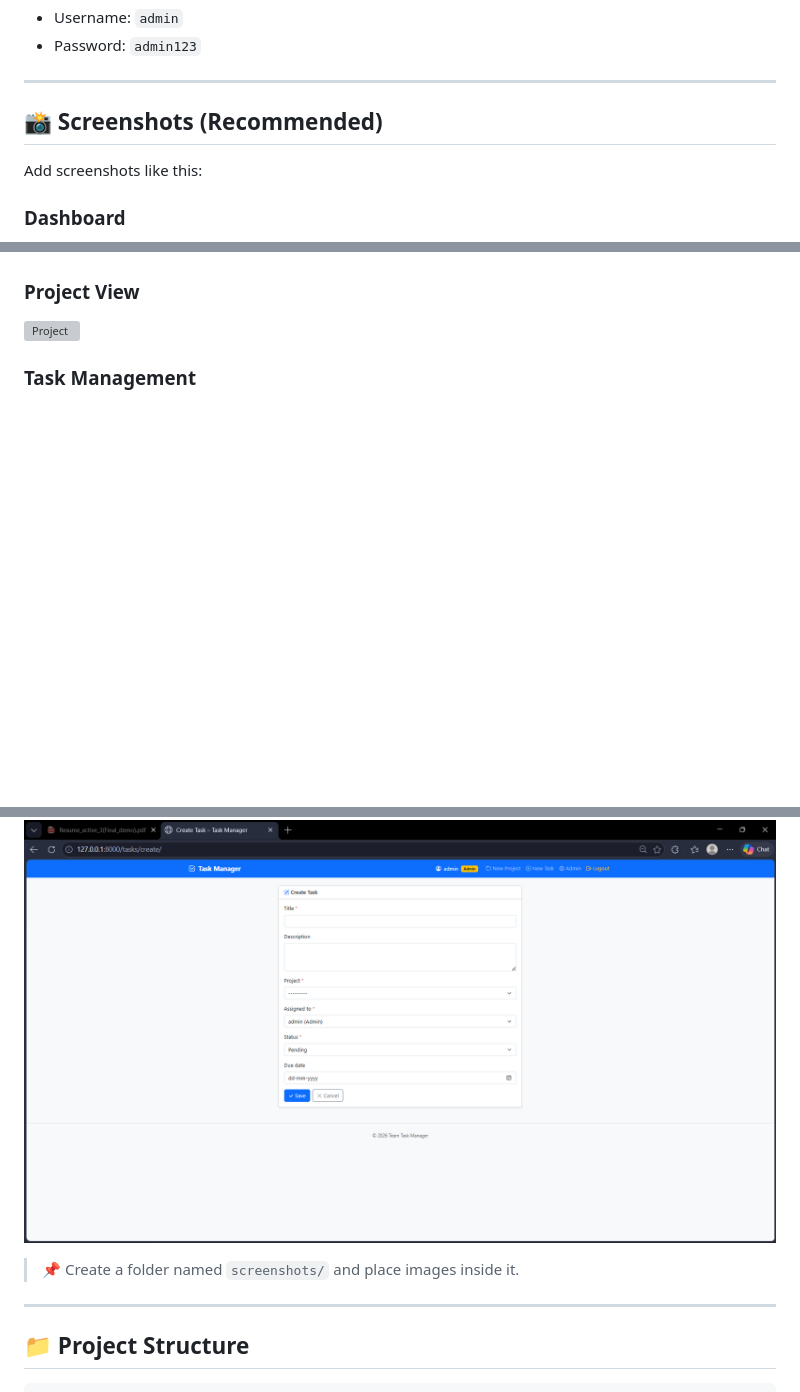
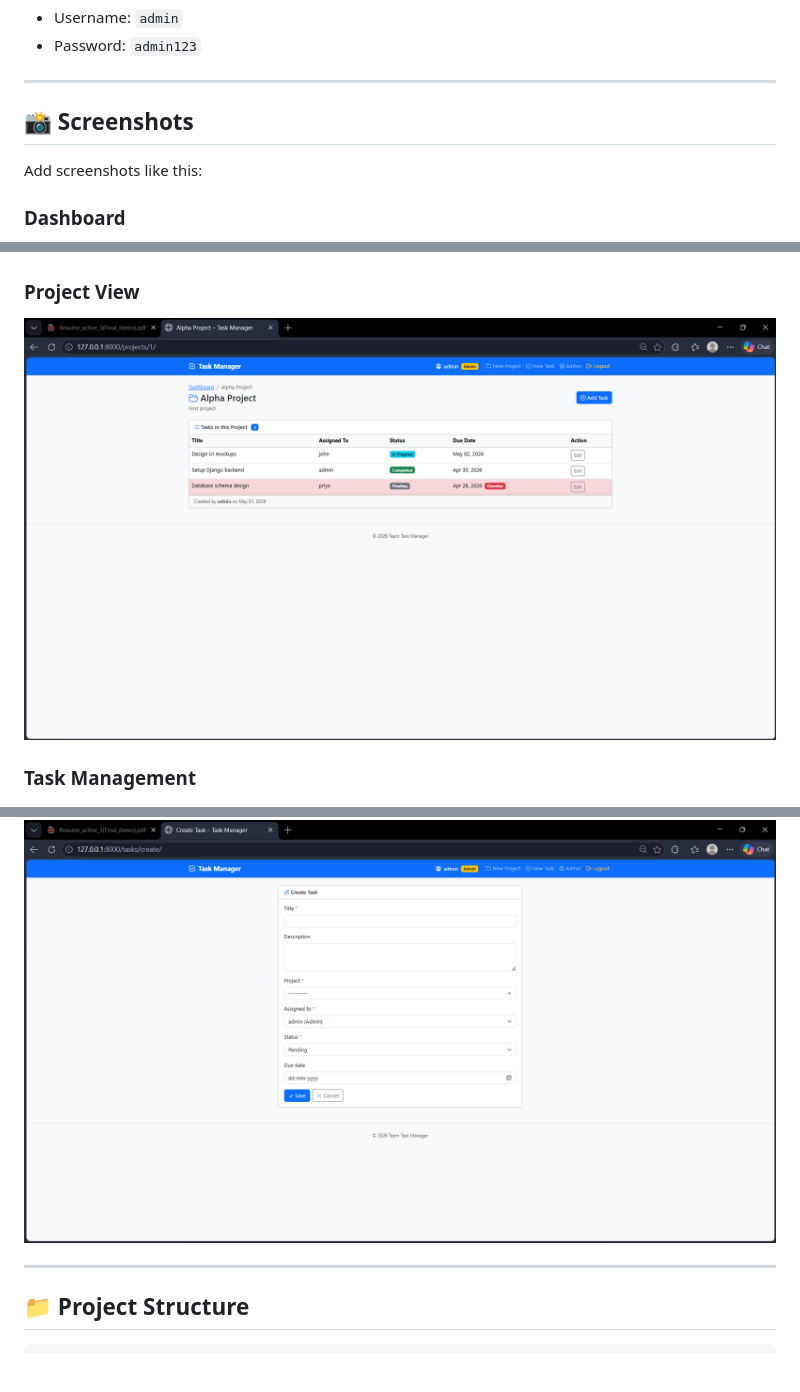
Before and after one commit to NivedhReddy2048/team-task-manager, a Markdown page: README.md, 3 parts joined by grey strips. Drawn GitHub-style; blank space fills up the shorter version; grey boxes are pictures that could not be loaded.

Commit message:
Fix screenshot links and update instructions
Updated screenshot links and instructions in README.

```diff
--- a/README.md
+++ b/README.md
@@ -146,7 +146,7 @@ You can use the following credentials for testing:
 
 ---
 
-## 📸 Screenshots (Recommended)
+## 📸 Screenshots
 
 Add screenshots like this:
 
@@ -156,13 +156,13 @@ Add screenshots like this:
 
 ### Project View
 
-![Project](screenshots/project.png)
+![Project](https://github.com/NivedhReddy2048/team-task-manager/blob/main/projectview.png?raw=true)
 
 ### Task Management
 
 ![Tasks](https://github.com/NivedhReddy2048/team-task-manager/blob/main/taskmanagement.png?raw=true)
 
-> 📌 Create a folder named `screenshots/` and place images inside it.
+
 
 ---
 
```
